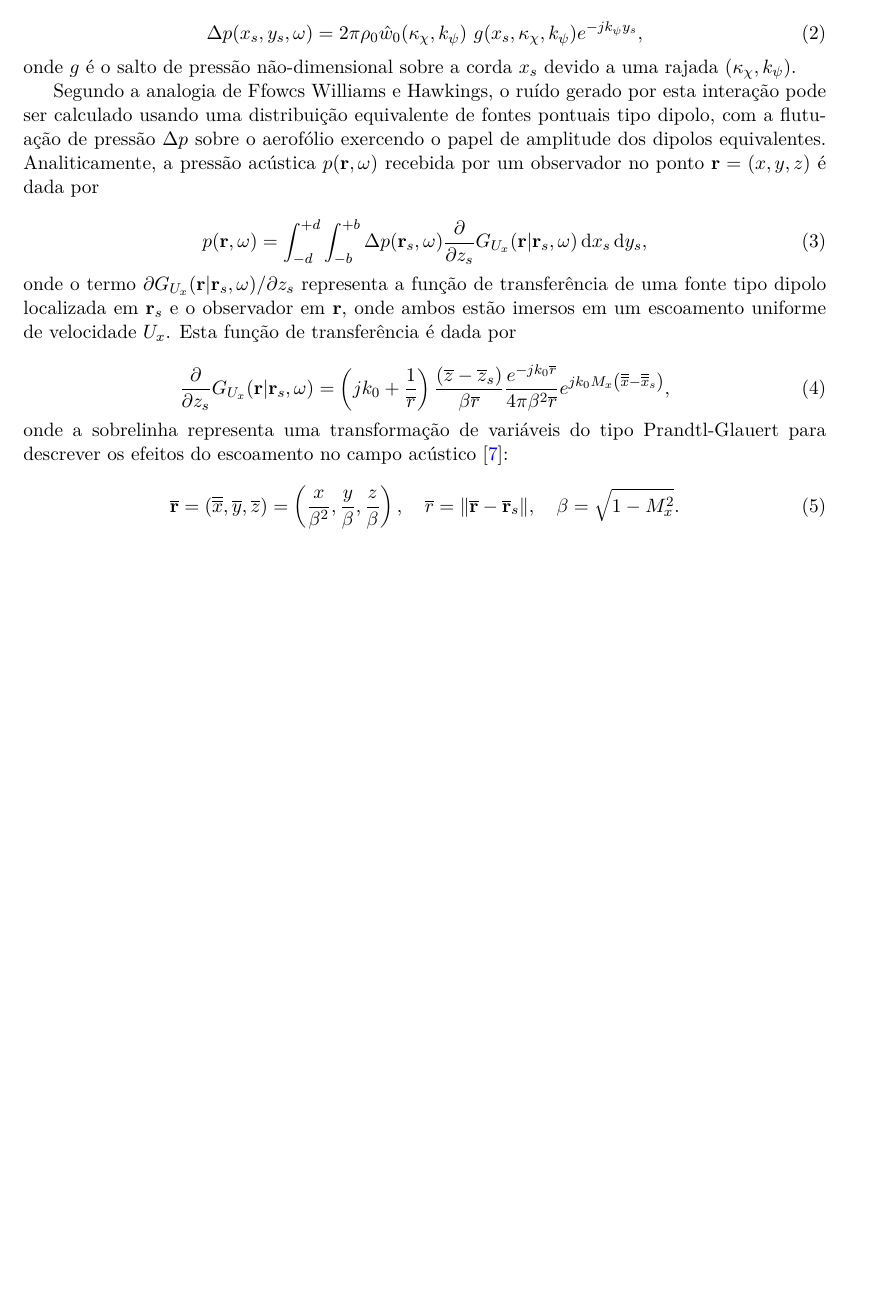
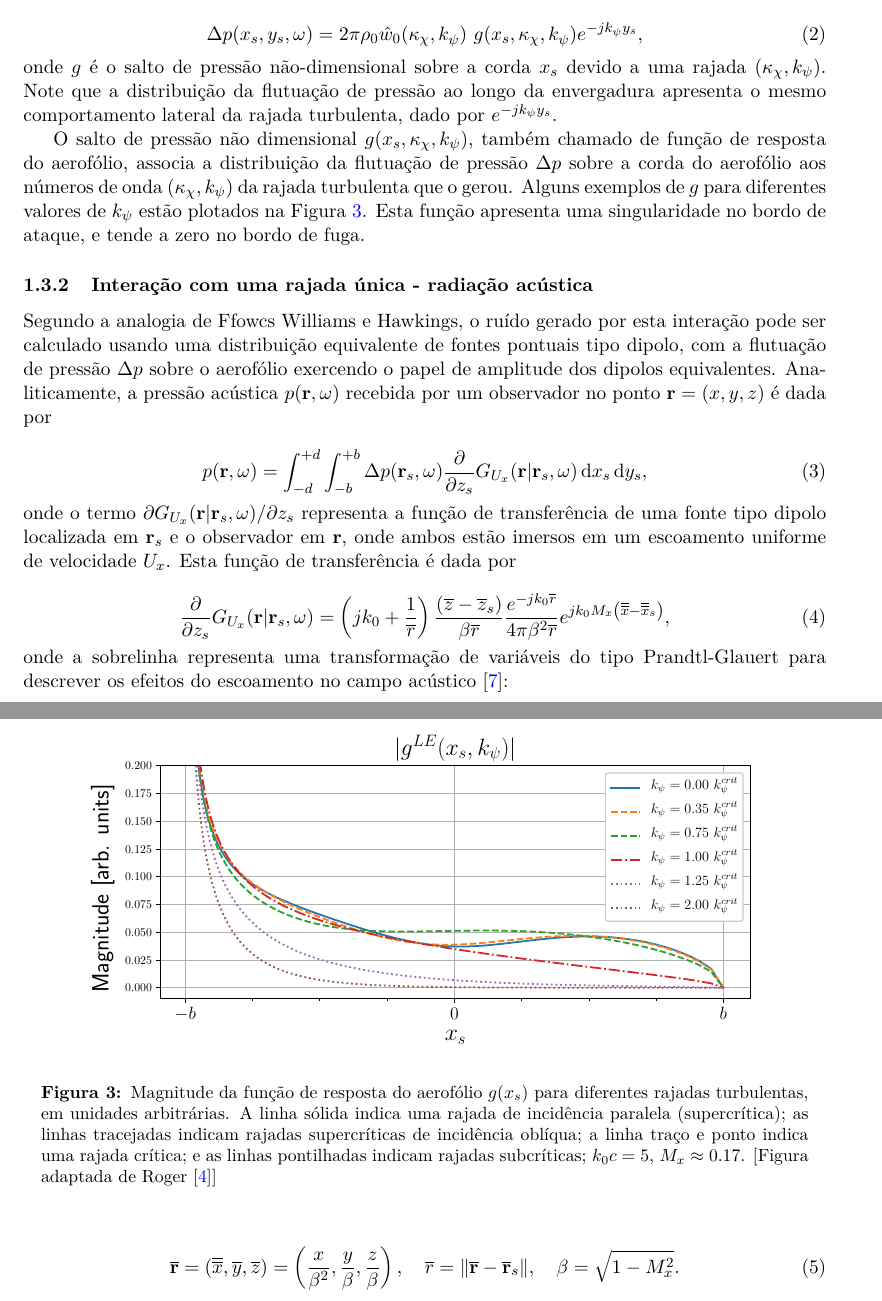
Before and after one commit to fchirono/amiet_tools, a LaTeX paper (tutorial/tutorial_PT-BR/tutorial_PT-BR.tex): part of page 4 of 17 before the commit and two parts of pages 4 and 5 of 18 after it, the two joined at a grey line, cut so that both start at the same text, the shorter picture padded with empty space. The pictures show the PDF file tutorial/tutorial_PT-BR/tutorial_PT-BR.pdf that the author committed with the source.

Commit message:
Adds new sections to tutorial PT-BR

```diff
--- a/tutorial/tutorial_PT-BR/tutorial_PT-BR.tex
+++ b/tutorial/tutorial_PT-BR/tutorial_PT-BR.tex
@@ -152,7 +154,19 @@ Em resposta à incidência de uma única rajada turbulenta, haverá uma flutuaç
 \label{eq:DeltaP_SingleGust}
 \end{equation}
 
-\noindent onde $g$ é o salto de pressão não-dimensional sobre a corda $x_s$ devido a uma rajada $(\kappa_\chi, k_\psi)$.
+\noindent onde $g$ é o salto de pressão não-dimensional sobre a corda $x_s$ devido a uma rajada $(\kappa_\chi, k_\psi)$. Note que a distribuição da flutuação de pressão ao longo da envergadura apresenta o mesmo comportamento lateral da rajada turbulenta, dado por $e^{-j k_\psi y_s}$.
+
+O salto de pressão não dimensional $g(x_s, \kappa_\chi, k_\psi)$, também chamado de função de resposta do aerofólio, associa a distribuição da flutuação de pressão $\Delta p$ sobre a corda do aerofólio aos números de onda $(\kappa_\chi, k_\psi)$ da rajada turbulenta que o gerou. Alguns exemplos de $g$ para diferentes valores de $k_\psi$ estão plotados na Figura \ref{fig:Abs_gLE_kc50}. Esta função apresenta uma singularidade no bordo de ataque, e tende a zero no bordo de fuga.
+
+
+\begin{figure}
+	\centering
+	\includegraphics[width=0.85\textwidth]{../figures/Abs_gLE_ky_kc50.eps}
+	\caption{Magnitude da função de resposta do aerofólio $g(x_s)$ para diferentes rajadas turbulentas, em unidades arbitrárias. A linha sólida indica uma rajada de incidência paralela (supercrítica); as linhas tracejadas indicam rajadas supercríticas de incidência oblíqua; a linha traço e ponto indica uma rajada crítica; e as linhas pontilhadas indicam rajadas subcríticas; $k_0 c = 5$, $M_x \approx 0.17$. [Figura adaptada de \citet{Roger13}]}
+	\label{fig:Abs_gLE_kc50}
+\end{figure}
+
+\subsubsection{Interação com uma rajada única - radiação acústica}
 
 Segundo a analogia de Ffowcs Williams e Hawkings, o ruído gerado por esta interação pode ser calculado usando uma distribuição equivalente de fontes pontuais tipo dipolo, com a flutuação de pressão $\Delta p$ sobre o aerofólio exercendo o papel de amplitude dos dipolos equivalentes. Analiticamente, a pressão acústica $p(\mathbf{r}, \omega)$ recebida por um observador no ponto $\mathbf{r} = (x, y, z)$ é dada por
 
```
Also changed, not shown: tutorial/figures/Abs_gLE_ky_kc50.eps (added), tutorial/tutorial_PT-BR/tutorial_PT-BR.pdf, tutorial/tutorial_PT-BR/tutorial_PT-BR.tex (20 more changed lines), 6 other files.
